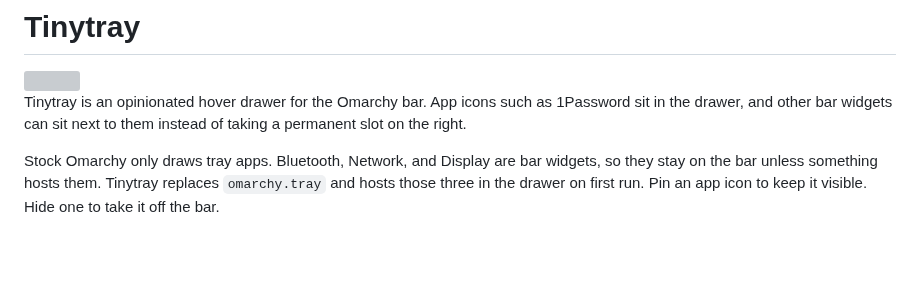
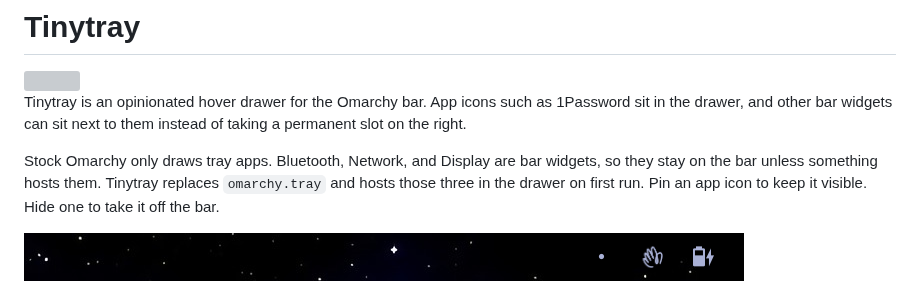
Before and after one commit to vincentritter/omarchy-tinytray, a Markdown page: README.md, the part around the change. Drawn GitHub-style; pictures changed too: screenshots/collapsed.png (added); blank space fills up the shorter version; grey boxes are pictures that could not be loaded.

Commit message:
Add a collapsed Tinytray screenshot.

```diff
--- a/README.md
+++ b/README.md
@@ -5,6 +5,8 @@
 Tinytray is an opinionated hover drawer for the Omarchy bar. App icons such as 1Password sit in the drawer, and other bar widgets can sit next to them instead of taking a permanent slot on the right.
 
 Stock Omarchy only draws tray apps. Bluetooth, Network, and Display are bar widgets, so they stay on the bar unless something hosts them. Tinytray replaces `omarchy.tray` and hosts those three in the drawer on first run. Pin an app icon to keep it visible. Hide one to take it off the bar.
+
+![Tinytray collapsed](screenshots/collapsed.png)
 
 ![Tinytray drawer](screenshots/drawer.png)
 
```
Also changed, not shown: AGENTS.md (+1 -1 lines).
